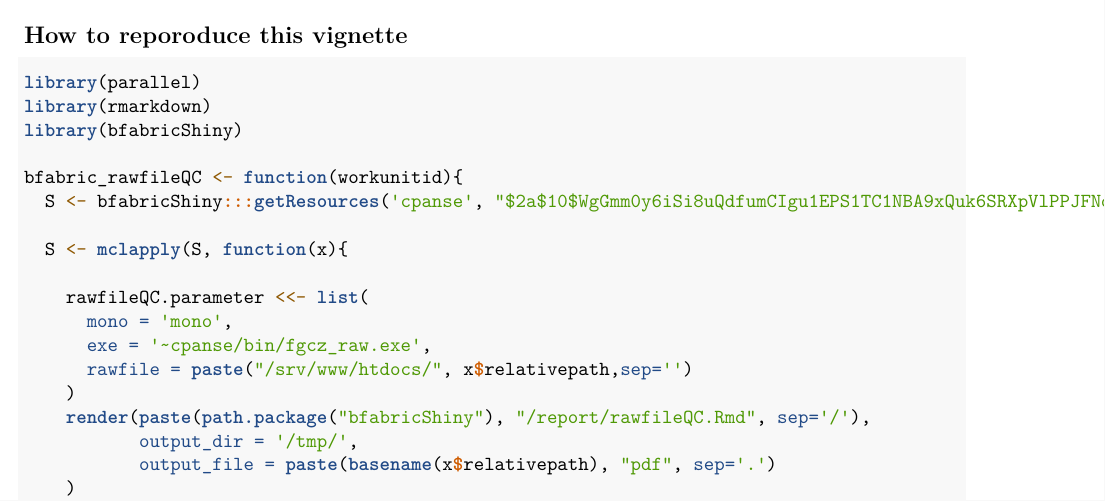
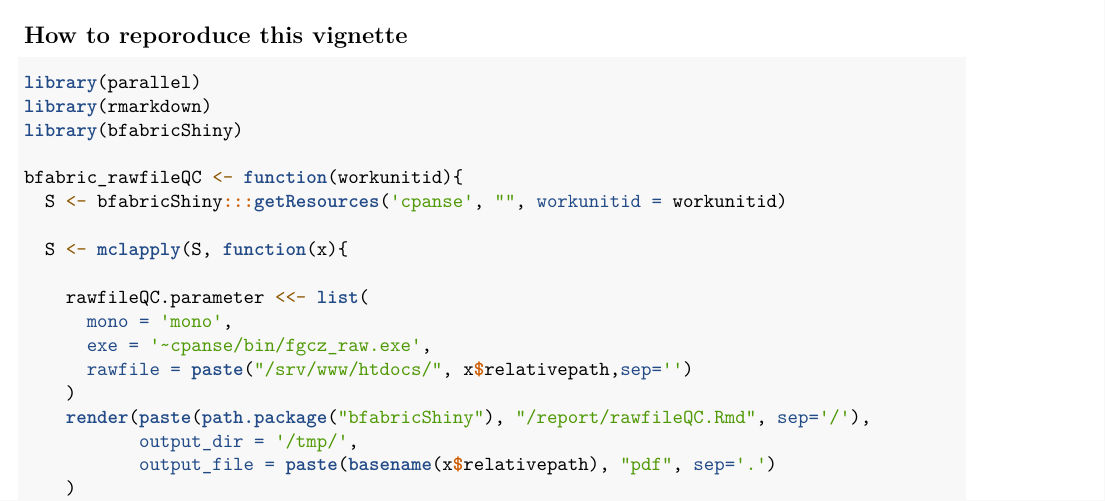
Before and after one commit to fgcz/bfabricShiny, an R Markdown document (inst/report/rawfileQC.Rmd): part of page 2 of 3, cut so that both start at the same text. Rendered offline with R 4.5, knitr and Pandoc, then LaTeX, with nearby package versions; drawn as R Markdown's standard PDF in place of the format the file asks for; some code elsewhere in the file could not run offline.

Commit message:
Update rawfileQC.Rmd

```diff
--- a/inst/report/rawfileQC.Rmd
+++ b/inst/report/rawfileQC.Rmd
@@ -93,7 +93,7 @@ library(rmarkdown)
 library(bfabricShiny)
 
 bfabric_rawfileQC <- function(workunitid){
-  S <- bfabricShiny:::getResources('cpanse', "$2a$10$WgGmm0y6iSi8uQdfumCIgu1EPS1TC1NBA9xQuk6SRXpVlPPJFNdve", workunitid = workunitid)
+  S <- bfabricShiny:::getResources('cpanse', "", workunitid = workunitid)
 
   S <- mclapply(S, function(x){
 
```
